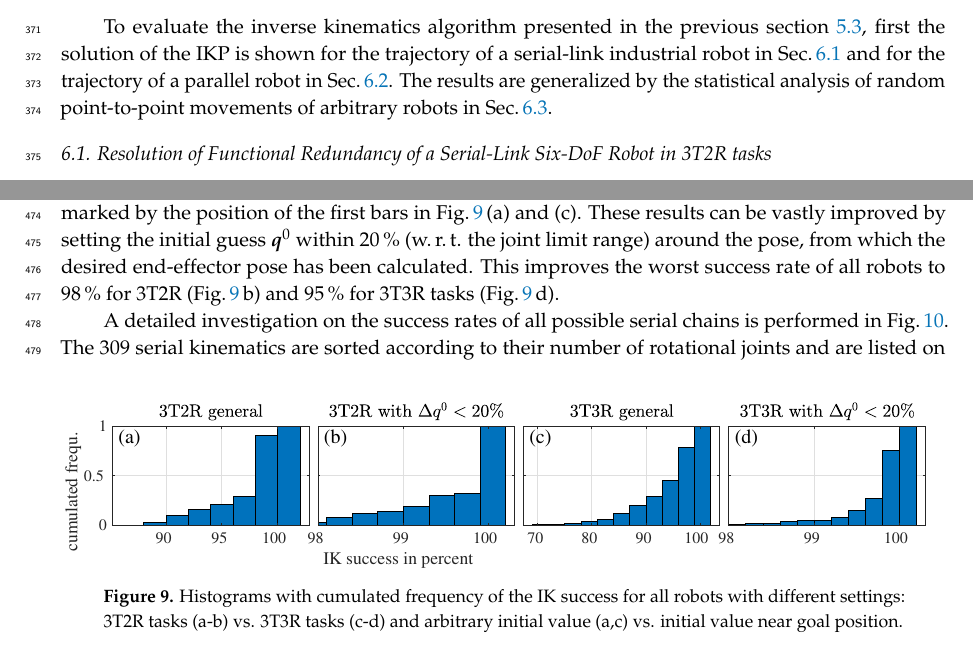
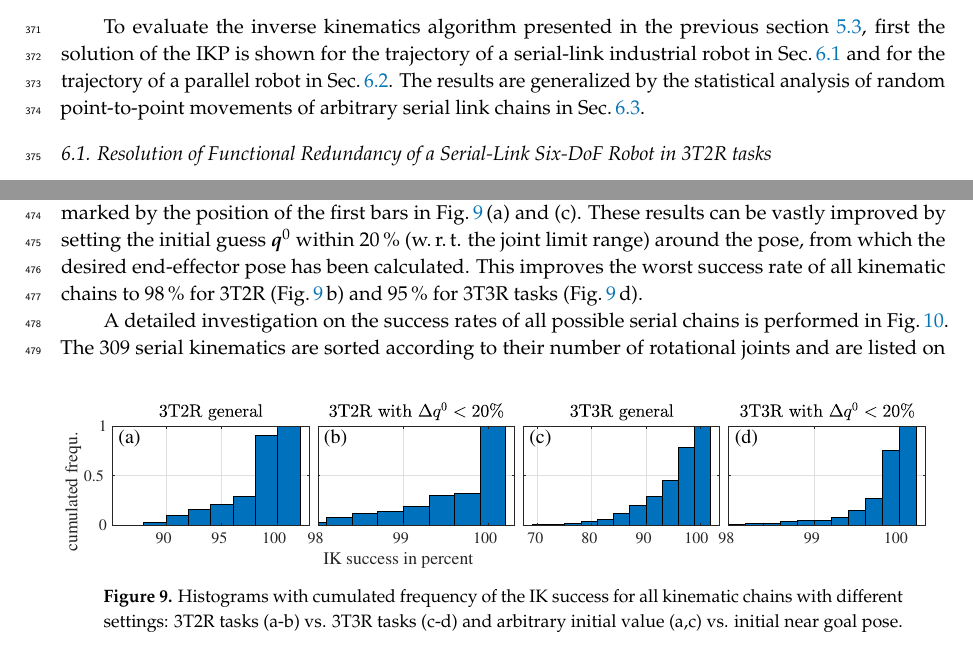
Before and after one commit to SchapplM/robsynth-paper_mdpirobotics2019, a LaTeX paper (pkmmdl_paper.tex): two parts of pages 13 and 16 of 24, joined at a grey line, cut so that both start at the same text. Compiled offline with pdfLaTeX.

Commit message:
Term "robot" in 6.3 nicht verwendet, um zu zeigen, dass es Beinketten der PKM sind.

```diff
--- a/pkmmdl_paper.tex
+++ b/pkmmdl_paper.tex
@@ -1347,7 +1347,7 @@ The case of task redundancy does not affect (\ref{equ:full_diff_dk}), since the
 \label{sec:Ergebnisse}
 
 To evaluate the inverse kinematics algorithm presented in the previous section \ref{sec:ZB_Anwendung_IK_grad}, first the solution of the IKP is shown for the trajectory of a serial-link industrial robot in Sec.\,\ref{sec:Ergebnisse_Seriell} and for the trajectory of a parallel robot in Sec.\,\ref{sec:Ergebnisse_IK_Parallel}.
-The results are generalized by the statistical analysis of random point-to-point movements of arbitrary robots in Sec.\,\ref{sec:Ergebnisse_IK_Statistik}.
+The results are generalized by the statistical analysis of random point-to-point movements of arbitrary serial link chains in Sec.\,\ref{sec:Ergebnisse_IK_Statistik}.
 
 %%%%%%%%%%%%%%%%%%%%%%%%%%%%%%%%%%%%%%%%%%
 \subsection{Resolution of Functional Redundancy of a Serial-Link Six-DoF Robot in 3T2R tasks}
@@ -1506,13 +1506,13 @@ A success of the IK is defined as a solution within the joint limits.
 The aggregated results are presented as histograms in Fig.\,\ref{fig:serrob_ik_hist_cdf} for different settings of the algorithm.
 The histograms show, that for the worst case in 3T2R (3T3R) tasks, the success rate is 87\,\% (69\,\%), marked by the position of the first bars in Fig.\,\ref{fig:serrob_ik_hist_cdf}\,(a) and (c).
 These results can be vastly improved by setting the initial guess $\bm{q}^0$ within 20\,\% (w.\,r.\,t. the joint limit range) around the pose, from which the desired end-effector pose has been calculated.
-This improves the worst success rate of all robots to 98\,\% for 3T2R (Fig.\,\ref{fig:serrob_ik_hist_cdf}\,b) and 95\,\% for 3T3R tasks (Fig.\,\ref{fig:serrob_ik_hist_cdf}\,d).
+This improves the worst success rate of all kinematic chains to 98\,\% for 3T2R (Fig.\,\ref{fig:serrob_ik_hist_cdf}\,b) and 95\,\% for 3T3R tasks (Fig.\,\ref{fig:serrob_ik_hist_cdf}\,d).
 
 
 %
 \begin{figure}[b]
     \includegraphics{serrob_ik_hist_cdf_all.pdf}
-    \caption{Histograms with cumulated frequency of the IK success for all robots with different settings: 3T2R tasks (a-b) vs. 3T3R tasks (c-d) and arbitrary initial value (a,c) vs. initial value near goal position.}
+    \caption{Histograms with cumulated frequency of the IK success for all kinematic chains with different settings: 3T2R tasks (a-b) vs. 3T3R tasks (c-d) and arbitrary initial value (a,c) vs. initial near goal pose.}
     \label{fig:serrob_ik_hist_cdf}
 \end{figure}
 %
```
Also changed, not shown: pkmmdl_paper.tex (6 more changed lines).
